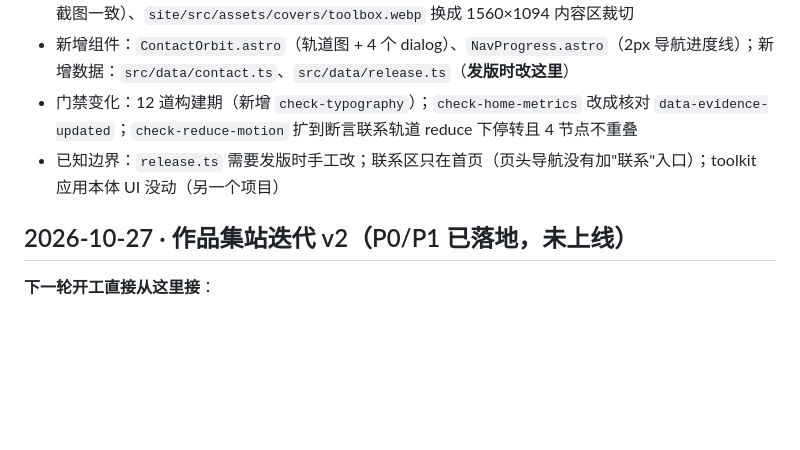
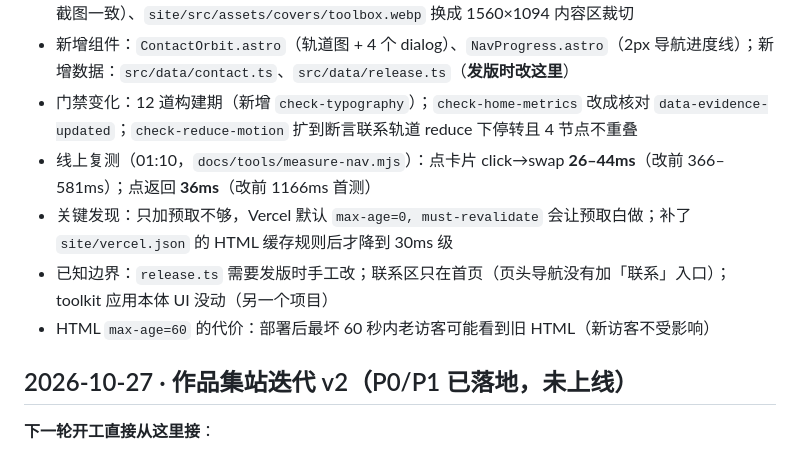
Before and after one commit to YHLLXY/pm-forge, a Markdown page: docs/STATUS.md, the part around the change. Drawn GitHub-style; blank space fills up the shorter version.

```diff
--- a/docs/STATUS.md
+++ b/docs/STATUS.md
@@ -12,7 +12,10 @@
 - 新增资产：`site/public/contact/{wechat,qq}-qr.png`（480px、32 色，`zxing-cpp` 解码校验与原始截图一致）、`site/src/assets/covers/toolbox.webp` 换成 1560×1094 内容区裁切
 - 新增组件：`ContactOrbit.astro`（轨道图 + 4 个 dialog）、`NavProgress.astro`（2px 导航进度线）；新增数据：`src/data/contact.ts`、`src/data/release.ts`（**发版时改这里**）
 - 门禁变化：12 道构建期（新增 `check-typography`）；`check-home-metrics` 改成核对 `data-evidence-updated`；`check-reduce-motion` 扩到断言联系轨道 reduce 下停转且 4 节点不重叠
-- 已知边界：`release.ts` 需要发版时手工改；联系区只在首页（页头导航没有加"联系"入口）；toolkit 应用本体 UI 没动（另一个项目）
+- 线上复测（01:10，`docs/tools/measure-nav.mjs`）：点卡片 click→swap **26–44ms**（改前 366–581ms）；点返回 **36ms**（改前 1166ms 首测）
+- 关键发现：只加预取不够，Vercel 默认 `max-age=0, must-revalidate` 会让预取白做；补了 `site/vercel.json` 的 HTML 缓存规则后才降到 30ms 级
+- 已知边界：`release.ts` 需要发版时手工改；联系区只在首页（页头导航没有加「联系」入口）；toolkit 应用本体 UI 没动（另一个项目）
+- HTML `max-age=60` 的代价：部署后最坏 60 秒内老访客可能看到旧 HTML（新访客不受影响）
 
 ## 2026-10-27 · 作品集站迭代 v2（P0/P1 已落地，未上线）
 
```
Also changed, not shown: docs/plans/2026-10-27-面试版打磨.md (+11 -0 lines), docs/reviews/2026-10-28-面试版打磨-实测.md (+54 -3 lines).
